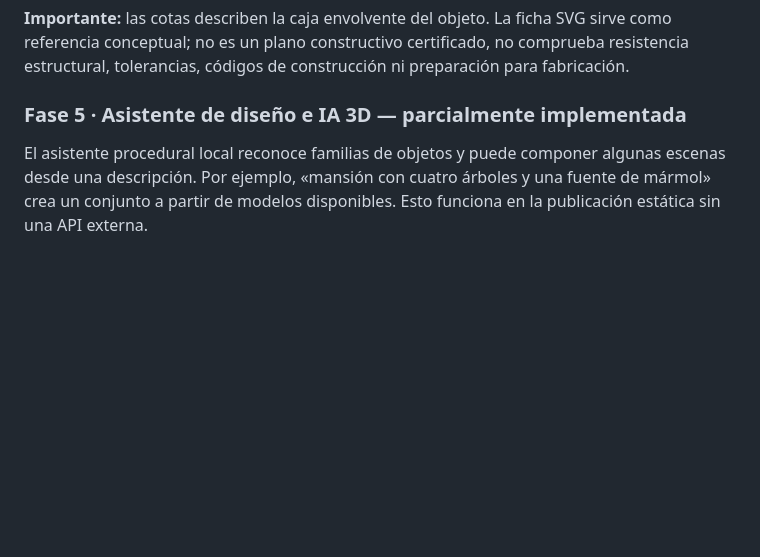
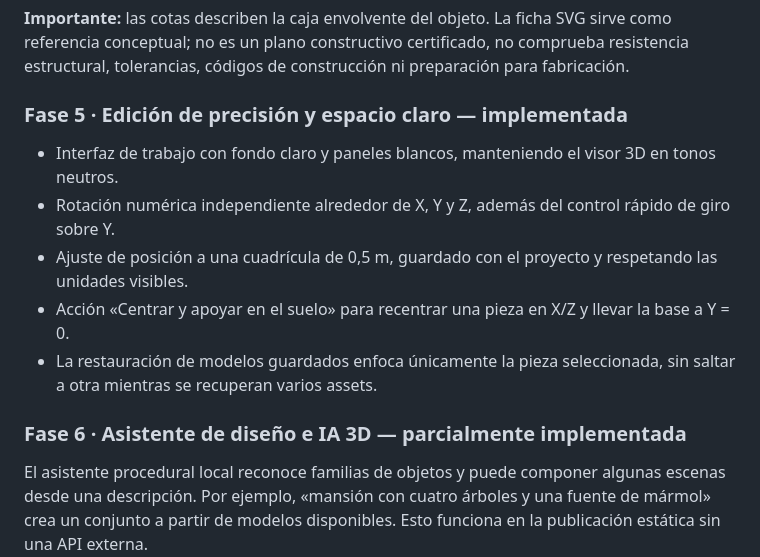
Before and after one commit to gomeza2/Juego, a Markdown page: README.md, the part around the change. GitHub-like rendering; blank space fills up the shorter version.

Commit message:
Document precision editing phase and AI deployment status

```diff
--- a/README.md
+++ b/README.md
@@ -37,7 +37,14 @@ La biblioteca contiene productos, dispositivos, muebles, vehículos, formas org
 
 **Importante:** las cotas describen la caja envolvente del objeto. La ficha SVG sirve como referencia conceptual; no es un plano constructivo certificado, no comprueba resistencia estructural, tolerancias, códigos de construcción ni preparación para fabricación.
 
-### Fase 5 · Asistente de diseño e IA 3D — parcialmente implementada
+### Fase 5 · Edición de precisión y espacio claro — implementada
+- Interfaz de trabajo con fondo claro y paneles blancos, manteniendo el visor 3D en tonos neutros.
+- Rotación numérica independiente alrededor de X, Y y Z, además del control rápido de giro sobre Y.
+- Ajuste de posición a una cuadrícula de 0,5 m, guardado con el proyecto y respetando las unidades visibles.
+- Acción «Centrar y apoyar en el suelo» para recentrar una pieza en X/Z y llevar la base a Y = 0.
+- La restauración de modelos guardados enfoca únicamente la pieza seleccionada, sin saltar a otra mientras se recuperan varios assets.
+
+### Fase 6 · Asistente de diseño e IA 3D — parcialmente implementada
 El asistente procedural local reconoce familias de objetos y puede componer algunas escenas desde una descripción. Por ejemplo, «mansión con cuatro árboles y una fuente de mármol» crea un conjunto a partir de modelos disponibles. Esto funciona en la publicación estática sin una API externa.
 
 También está preparado el conector para generación real mediante el flujo de dos pasos de [Meshy Text-to-3D API](https://docs.meshy.ai/en/api/text-to-3d): primero genera geometría preliminar y luego crea el modelo texturizado con materiales PBR. El modelo final se importa al visor como GLB y se guarda en IndexedDB del navegador para poder recuperar la escena en ese mismo perfil del navegador. También podés importar archivos GLB de otros programas y abrir JSON guardados desde el menú de exportación.
```
